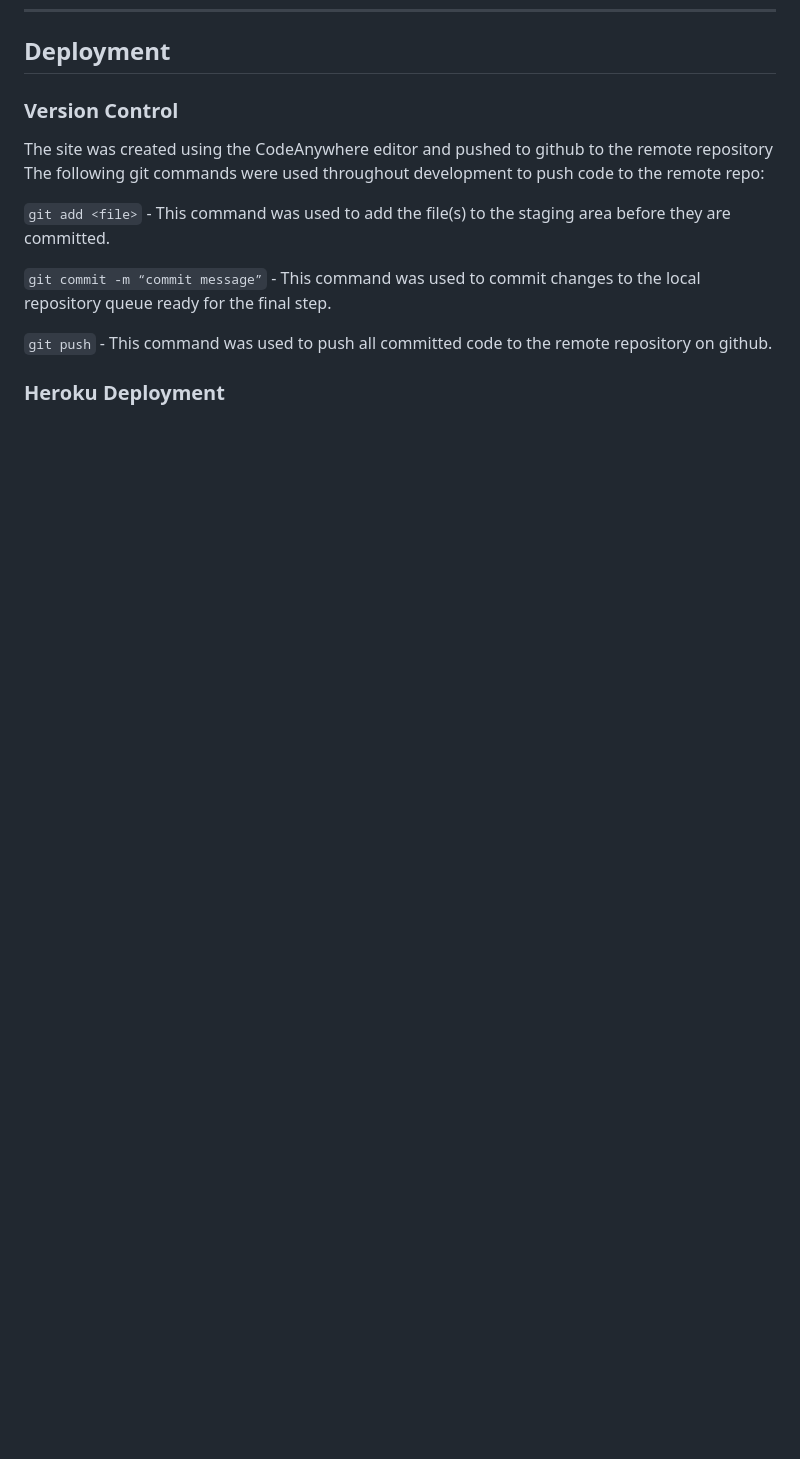
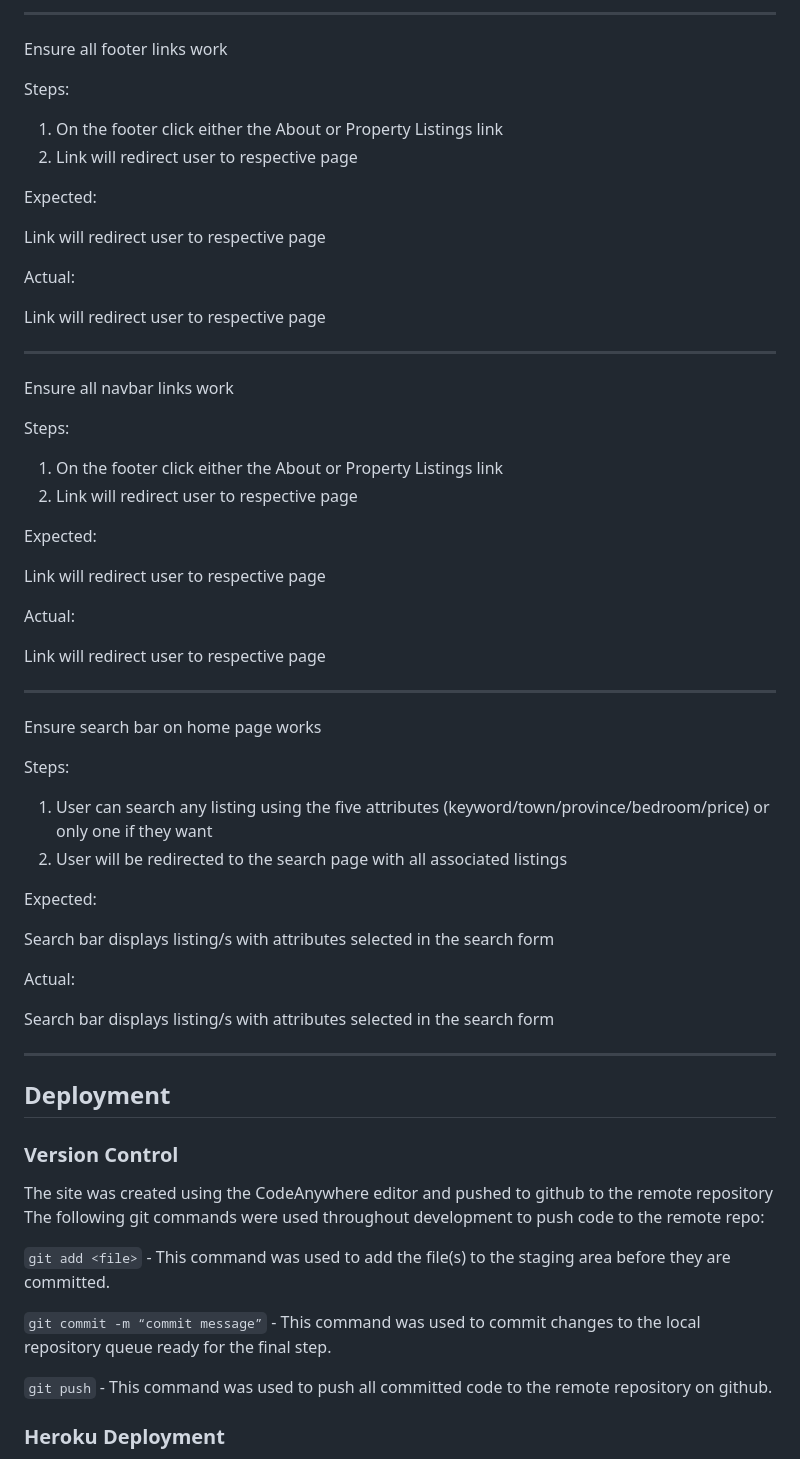
Before and after one commit to FintanMi/bridge-property-estate-agents, a Markdown page: README.md, the part around one of its changes. Drawn GitHub-style; blank space fills up the shorter version.

```diff
--- a/README.md
+++ b/README.md
@@ -138,3 +252,55 @@ Staff can create a new listing and publish it on the website when logged in
+<hr>
+
+Ensure all footer links work
+
+Steps:
+
+1. On the footer click either the About or Property Listings link
+2. Link will redirect user to respective page
+
+Expected:
+
+Link will redirect user to respective page
+
+Actual:
+
+Link will redirect user to respective page
+
+<hr>
+
+Ensure all navbar links work
+
+Steps:
+
+1. On the footer click either the About or Property Listings link
+2. Link will redirect user to respective page
+
+Expected:
+
+Link will redirect user to respective page
+
+Actual:
+
+Link will redirect user to respective page
+
+<hr>
+
+Ensure search bar on home page works
+
+Steps:
+
+1. User can search any listing using the five attributes (keyword/town/province/bedroom/price) or only one if they want
+2. User will be redirected to the search page with all associated listings
+
+Expected:
+
+Search bar displays listing/s with attributes selected in the search form
+
+Actual:
+
+Search bar displays listing/s with attributes selected in the search form
+
+<hr>
 
 ## Deployment
 
```
Also changed, not shown: other parts of README.md (+115 -1 lines).
